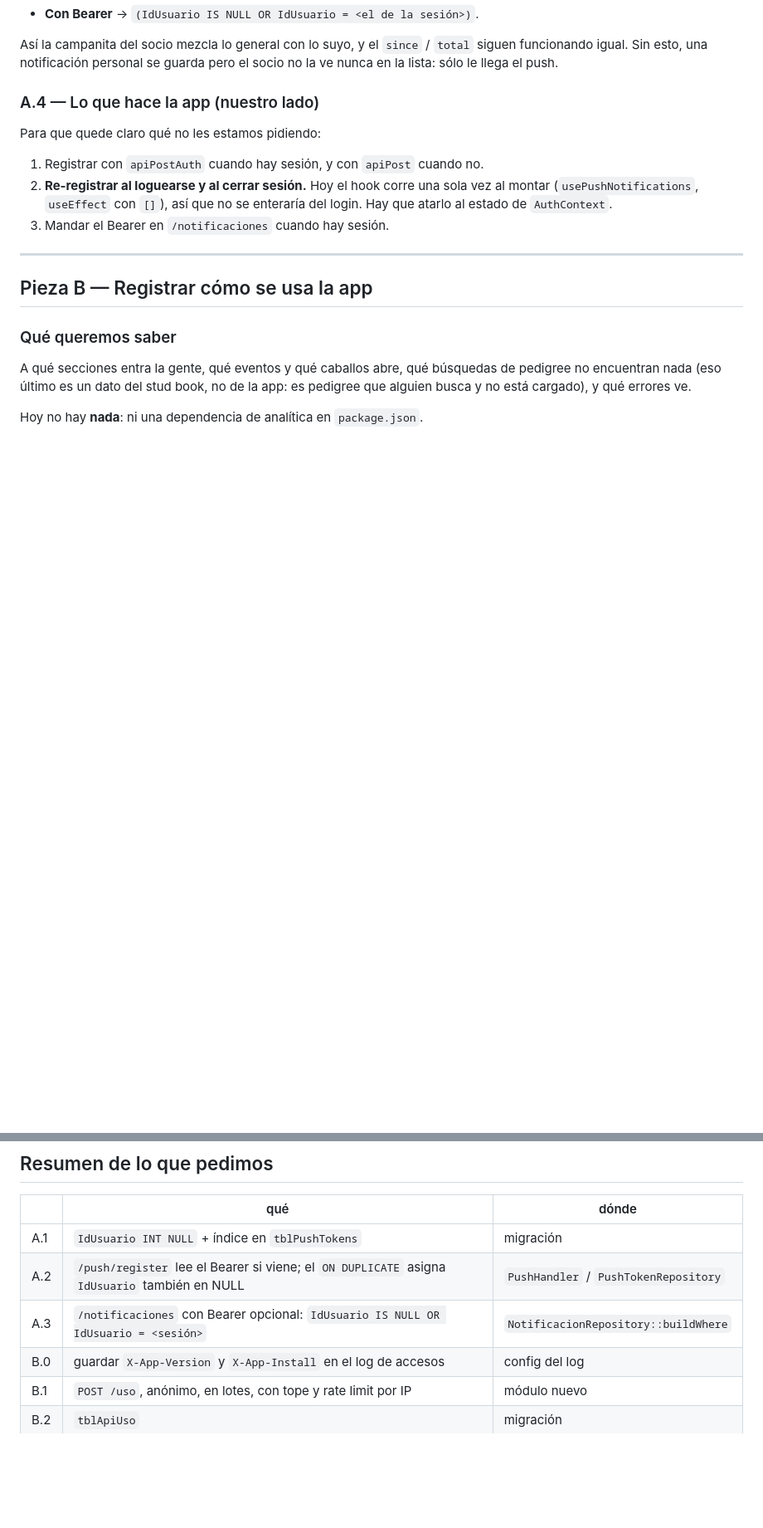
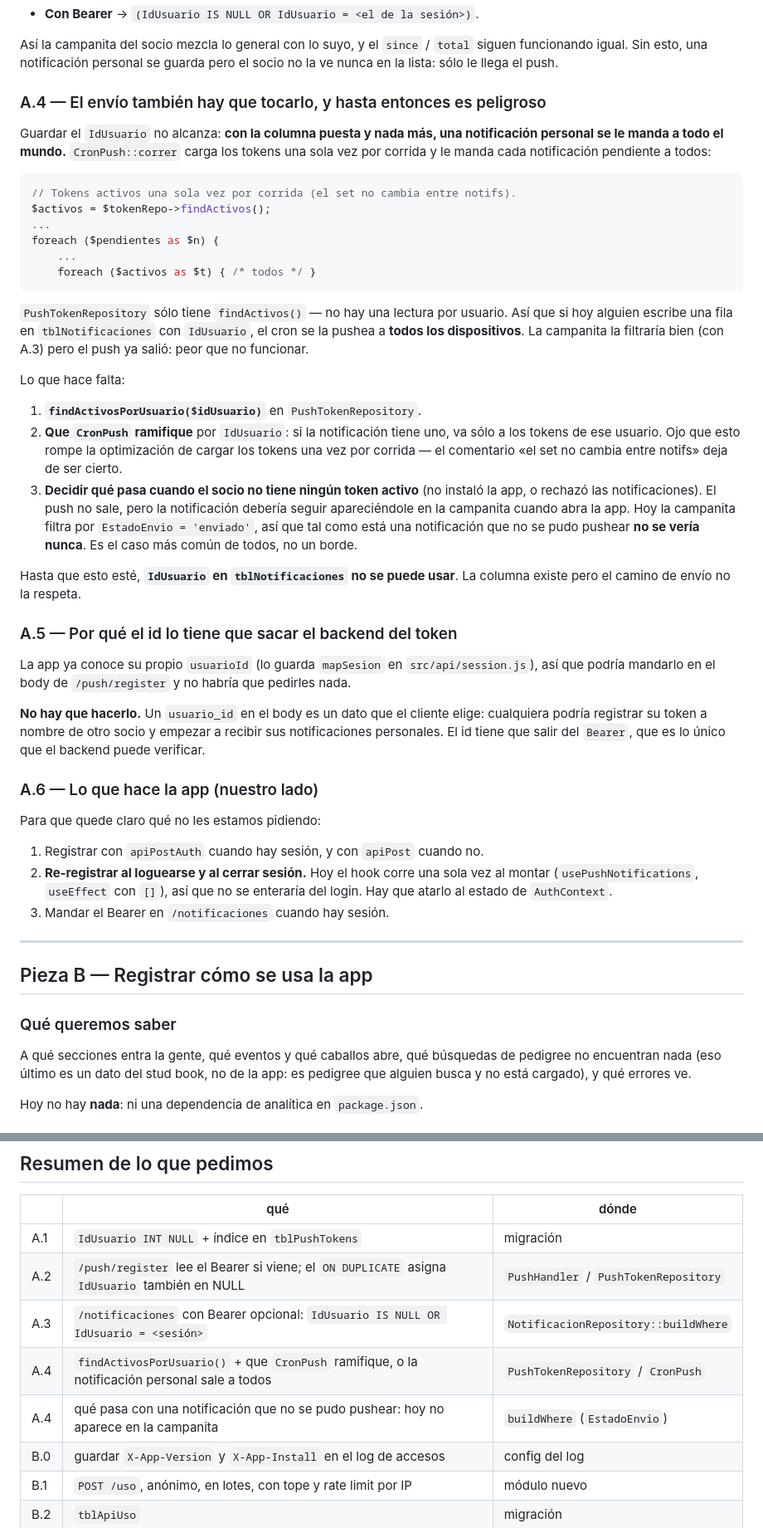
Before and after one commit to juanrouco/caballos-criollos-app, a Markdown page: docs/pedido-uso-y-push-por-cuenta.md, 2 parts joined by grey strips. Shown at 83% size. Rendered like a GitHub page; blank space fills up the shorter version.

Commit message:
El pedido del push estaba incompleto: faltaba el envío
Pedí la columna y el Bearer, pero no el camino de envío. `CronPush::correr`
carga los tokens activos una vez por corrida y le manda cada notificación
pendiente a todos; `PushTokenRepository` no tiene ninguna lectura por
usuario. O sea que con la columna puesta y nada más, una notificación con
`IdUsuario` se pushea a todos los dispositivos — la campanita la filtraría
bien y el push ya habría salido. Peor que no funcionar.

Agregado también el caso más común, que me había pasado por alto: el socio
que no tiene token activo porque no instaló la app o rechazó las notifs. El
push no sale, pero la campanita filtra por `EstadoEnvio = 'enviado'`, así que
tal como está esa notificación no se vería nunca.

Y queda escrito por qué el id tiene que salir del Bearer y no del body,
aunque la app ya conozca su propio `usuarioId`: un id que elige el cliente
deja que cualquiera registre su token a nombre de otro socio.

Co-Authored-By: Claude Opus 5 <noreply@anthropic.com>

````diff
--- a/docs/pedido-uso-y-push-por-cuenta.md
+++ b/docs/pedido-uso-y-push-por-cuenta.md
@@ -101,7 +101,55 @@ Así la campanita del socio mezcla lo general con lo suyo, y el `since` / `total
 siguen funcionando igual. Sin esto, una notificación personal se guarda pero el
 socio no la ve nunca en la lista: sólo le llega el push.
 
-### A.4 — Lo que hace la app (nuestro lado)
+### A.4 — El envío también hay que tocarlo, y hasta entonces es peligroso
+
+Guardar el `IdUsuario` no alcanza: **con la columna puesta y nada más, una
+notificación personal se le manda a todo el mundo.** `CronPush::correr` carga los
+tokens una sola vez por corrida y le manda cada notificación pendiente a todos:
+
+```php
+// Tokens activos una sola vez por corrida (el set no cambia entre notifs).
+$activos = $tokenRepo->findActivos();
+...
+foreach ($pendientes as $n) {
+    ...
+    foreach ($activos as $t) { /* todos */ }
+```
+
+`PushTokenRepository` sólo tiene `findActivos()` — no hay una lectura por usuario.
+Así que si hoy alguien escribe una fila en `tblNotificaciones` con `IdUsuario`, el
+cron se la pushea a **todos los dispositivos**. La campanita la filtraría bien (con
+A.3) pero el push ya salió: peor que no funcionar.
+
+Lo que hace falta:
+
+1. **`findActivosPorUsuario($idUsuario)`** en `PushTokenRepository`.
+2. **Que `CronPush` ramifique** por `IdUsuario`: si la notificación tiene uno, va
+   sólo a los tokens de ese usuario. Ojo que esto rompe la optimización de cargar
+   los tokens una vez por corrida — el comentario «el set no cambia entre notifs»
+   deja de ser cierto.
+3. **Decidir qué pasa cuando el socio no tiene ningún token activo** (no instaló
+   la app, o rechazó las notificaciones). El push no sale, pero la notificación
+   debería seguir apareciéndole en la campanita cuando abra la app. Hoy la
+   campanita filtra por `EstadoEnvio = 'enviado'`, así que tal como está una
+   notificación que no se pudo pushear **no se vería nunca**. Es el caso más común
+   de todos, no un borde.
+
+Hasta que esto esté, **`IdUsuario` en `tblNotificaciones` no se puede usar**. La
+columna existe pero el camino de envío no la respeta.
+
+### A.5 — Por qué el id lo tiene que sacar el backend del token
+
+La app ya conoce su propio `usuarioId` (lo guarda `mapSesion` en
+`src/api/session.js`), así que podría mandarlo en el body de `/push/register` y no
+habría que pedirles nada.
+
+**No hay que hacerlo.** Un `usuario_id` en el body es un dato que el cliente
+elige: cualquiera podría registrar su token a nombre de otro socio y empezar a
+recibir sus notificaciones personales. El id tiene que salir del `Bearer`, que es
+lo único que el backend puede verificar.
+
+### A.6 — Lo que hace la app (nuestro lado)
 
 Para que quede claro qué no les estamos pidiendo:
 
@@ -367,6 +415,8 @@ registra los fallidos.
 | A.1 | `IdUsuario INT NULL` + índice en `tblPushTokens` | migración |
 | A.2 | `/push/register` lee el Bearer si viene; el `ON DUPLICATE` asigna `IdUsuario` también en NULL | `PushHandler` / `PushTokenRepository` |
 | A.3 | `/notificaciones` con Bearer opcional: `IdUsuario IS NULL OR IdUsuario = <sesión>` | `NotificacionRepository::buildWhere` |
+| A.4 | `findActivosPorUsuario()` + que `CronPush` ramifique, o la notificación personal sale a todos | `PushTokenRepository` / `CronPush` |
+| A.4 | qué pasa con una notificación que no se pudo pushear: hoy no aparece en la campanita | `buildWhere` (`EstadoEnvio`) |
 | B.0 | guardar `X-App-Version` y `X-App-Install` en el log de accesos | config del log |
 | B.1 | `POST /uso`, anónimo, en lotes, con tope y rate limit por IP | módulo nuevo |
 | B.2 | `tblApiUso` | migración |
````
